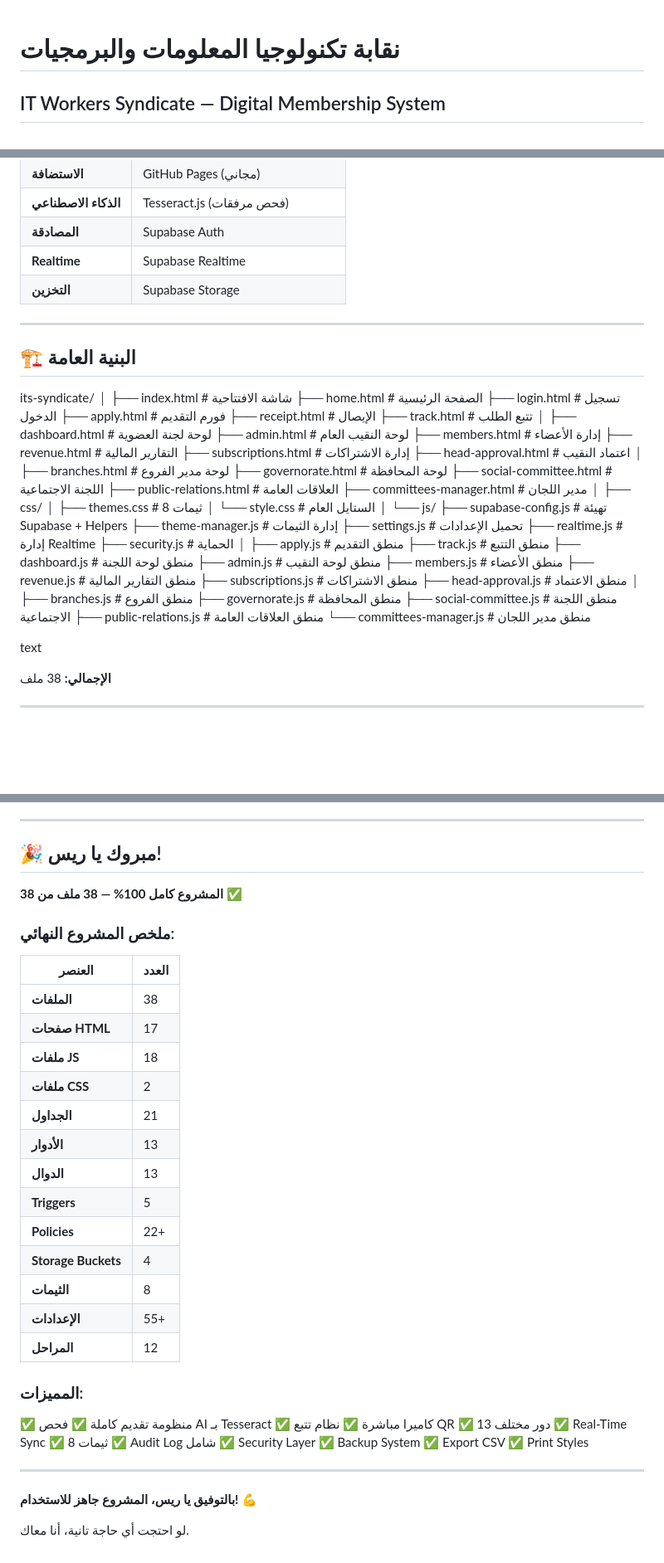
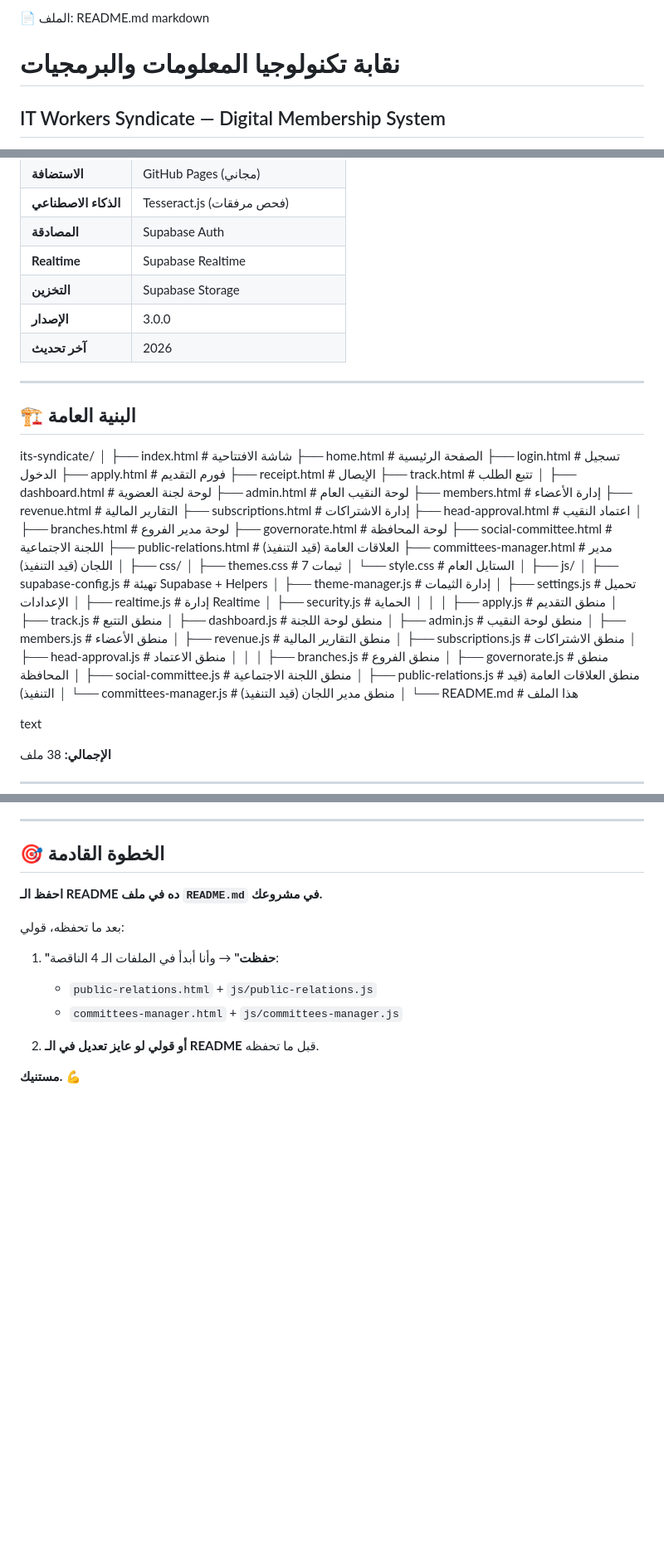
Before and after one commit to Itworkerssyndicate/itwsmembers, a Markdown page: README.md, 3 parts joined by grey strips. Shown at 83% size. GitHub-like rendering; blank space fills up the shorter version.

```diff
--- a/README.md
+++ b/README.md
@@ -1,3 +1,5 @@
+📄 الملف: README.md
+markdown
 # نقابة تكنولوجيا المعلومات والبرمجيات
 ## IT Workers Syndicate — Digital Membership System
 
@@ -17,6 +19,8 @@
 | **المصادقة** | Supabase Auth |
 | **Realtime** | Supabase Realtime |
 | **التخزين** | Supabase Storage |
+| **الإصدار** | 3.0.0 |
+| **آخر تحديث** | 2026 |
 
 ---
 
@@ -40,34 +44,36 @@ its-syndicate/
 ├── branches.html # لوحة مدير الفروع
 ├── governorate.html # لوحة المحافظة
 ├── social-committee.html # اللجنة الاجتماعية
-├── public-relations.html # العلاقات العامة
-├── committees-manager.html # مدير اللجان
+├── public-relations.html # العلاقات العامة (قيد التنفيذ)
+├── committees-manager.html # مدير اللجان (قيد التنفيذ)
 │
 ├── css/
-│ ├── themes.css # 8 ثيمات
+│ ├── themes.css # 7 ثيمات
 │ └── style.css # الستايل العام
 │
-└── js/
-├── supabase-config.js # تهيئة Supabase + Helpers
-├── theme-manager.js # إدارة الثيمات
-├── settings.js # تحميل الإعدادات
-├── realtime.js # إدارة Realtime
-├── security.js # الحماية
+├── js/
+│ ├── supabase-config.js # تهيئة Supabase + Helpers
+│ ├── theme-manager.js # إدارة الثيمات
+│ ├── settings.js # تحميل الإعدادات
+│ ├── realtime.js # إدارة Realtime
+│ ├── security.js # الحماية
+│ │
+│ ├── apply.js # منطق التقديم
+│ ├── track.js # منطق التتبع
+│ ├── dashboard.js # منطق لوحة اللجنة
+│ ├── admin.js # منطق لوحة النقيب
+│ ├── members.js # منطق الأعضاء
+│ ├── revenue.js # منطق التقارير المالية
+│ ├── subscriptions.js # منطق الاشتراكات
+│ ├── head-approval.js # منطق الاعتماد
+│ │
+│ ├── branches.js # منطق الفروع
+│ ├── governorate.js # منطق المحافظة
+│ ├── social-committee.js # منطق اللجنة الاجتماعية
+│ ├── public-relations.js # منطق العلاقات العامة (قيد التنفيذ)
+│ └── committees-manager.js # منطق مدير اللجان (قيد التنفيذ)
 │
-├── apply.js # منطق التقديم
-├── track.js # منطق التتبع
-├── dashboard.js # منطق لوحة اللجنة
-├── admin.js # منطق لوحة النقيب
-├── members.js # منطق الأعضاء
-├── revenue.js # منطق التقارير المالية
-├── subscriptions.js # منطق الاشتراكات
-├── head-approval.js # منطق الاعتماد
-│
-├── branches.js # منطق الفروع
-├── governorate.js # منطق المحافظة
-├── social-committee.js # منطق اللجنة الاجتماعية
-├── public-relations.js # منطق العلاقات العامة
-└── committees-manager.js # منطق مدير اللجان
+└── README.md # هذا الملف
 
 text
 
@@ -527,45 +519,16 @@ text
 
 ---
 
-## 🎉 مبروك يا ريس!
+## 🎯 الخطوة القادمة
 
-**المشروع كامل 100% — 38 ملف من 38 ✅**
+**احفظ الـ README ده في ملف `README.md` في مشروعك.**
 
-### ملخص المشروع النهائي:
+بعد ما تحفظه، قولي:
 
-| العنصر | العدد |
-|---|---|
-| **الملفات** | 38 |
-| **صفحات HTML** | 17 |
-| **ملفات JS** | 18 |
-| **ملفات CSS** | 2 |
-| **الجداول** | 21 |
-| **الأدوار** | 13 |
-| **الدوال** | 13 |
-| **Triggers** | 5 |
-| **Policies** | 22+ |
-| **Storage Buckets** | 4 |
-| **الثيمات** | 8 |
-| **الإعدادات** | 55+ |
-| **المراحل** | 12 |
+1. **"حفظت"** → وأنا أبدأ في الملفات الـ 4 الناقصة:
+   - `public-relations.html` + `js/public-relations.js`
+   - `committees-manager.html` + `js/committees-manager.js`
 
-### المميزات:
+2. **أو قولي لو عايز تعديل في الـ README** قبل ما تحفظه.
 
-✅ منظومة تقديم كاملة
-✅ فحص AI بـ Tesseract
-✅ كاميرا مباشرة
-✅ نظام تتبع QR
-✅ 13 دور مختلف
-✅ Real-Time Sync
-✅ 8 ثيمات
-✅ Audit Log شامل
-✅ Security Layer
-✅ Backup System
-✅ Export CSV
-✅ Print Styles
-
----
-
-**بالتوفيق يا ريس، المشروع جاهز للاستخدام! 💪**
-
-لو احتجت أي حاجة تانية، أنا معاك.
+**مستنيك. 💪**
```
Also changed, not shown: other parts of README.md (+8 -22 lines).
